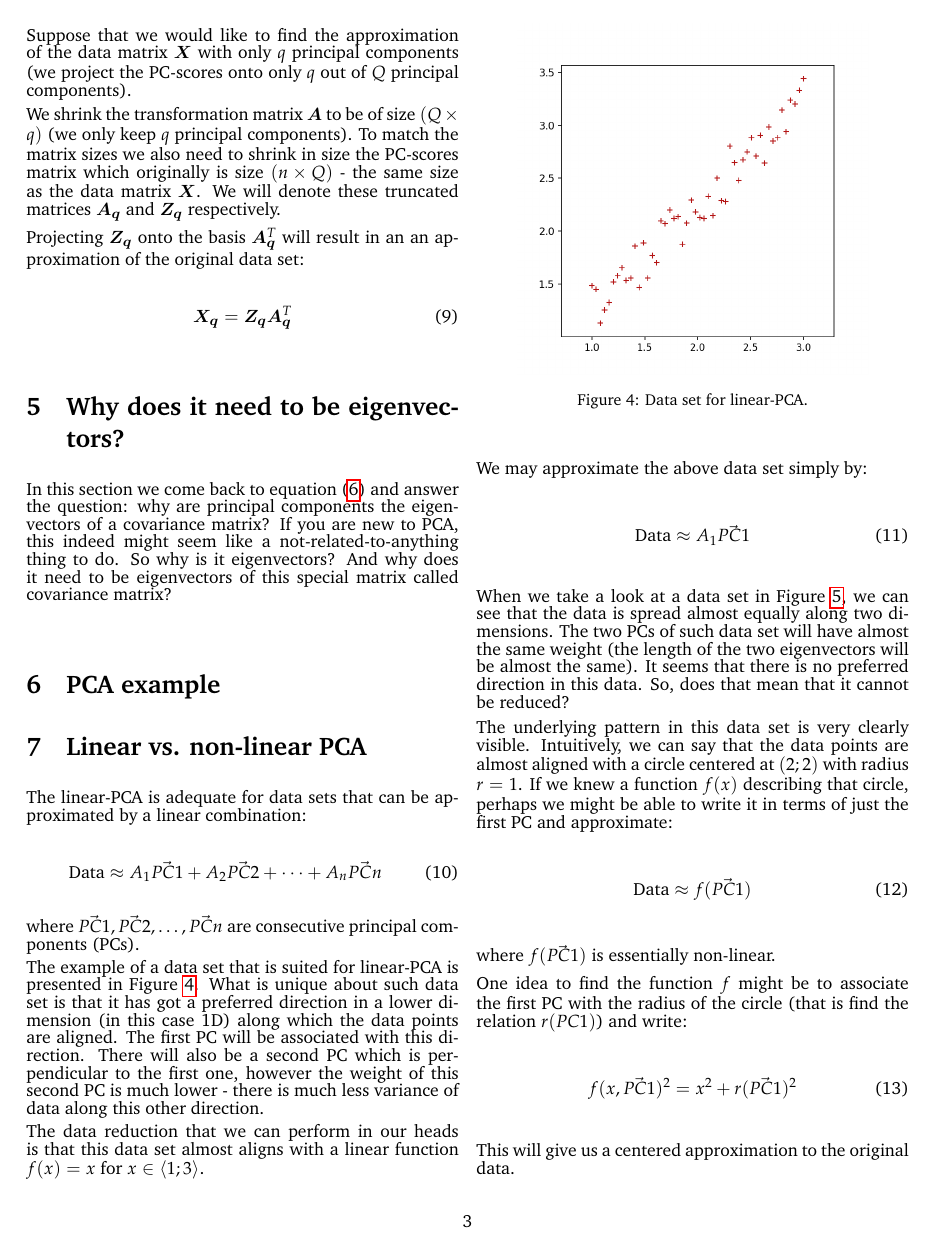
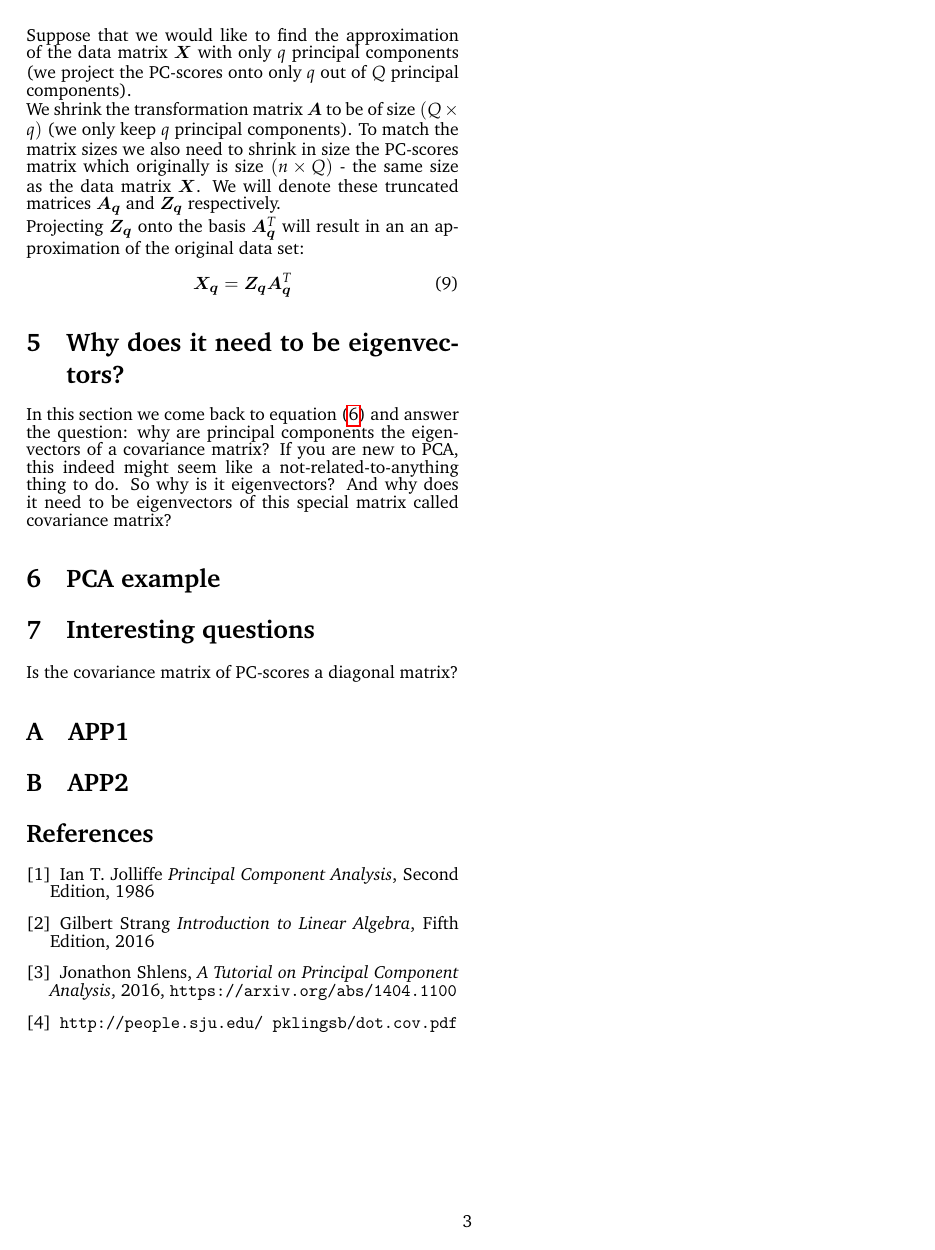
Before and after one commit to kamilazdybal/ulb-atm-phd, a LaTeX document (PCA/PCA.tex): page 3 of 4 before the commit and page 3 of 3 after it. Compiled offline with pdfLaTeX.

Commit message:
PCA notes updates

```diff
--- a/PCA/PCA.tex
+++ b/PCA/PCA.tex
@@ -247,46 +247,3 @@ In this section we come back to equation (\ref{eq:eig-dec}) and answer the quest
 
 \section{PCA example}
 
-\section{Linear vs. non-linear PCA}
-
-The linear-PCA is adequate for data sets that can be approximated by a linear combination:
-
-\begin{equation}
-\text{Data} \approx A_1 \vec{PC1} + A_2 \vec{PC2} + \dots + A_n \vec{PCn}
-\end{equation}
-
-where $\vec{PC1}, \vec{PC2}, \dots, \vec{PCn}$ are consecutive principal components (PCs).
-
-The example of a data set that is suited for linear-PCA is presented in Figure \ref{fig:linear_PCA_data}. What is unique about such data set is that it has got a preferred direction in a lower dimension (in this case 1D) along which the data points are aligned. The first PC will be associated with this direction. There will also be a second PC which is perpendicular to the first one, however the weight of this second PC is much lower - there is much less variance of data along this other direction.
-
-The data reduction that we can perform in our heads is that this data set almost aligns with a linear function $f(x) = x$ for $x \in \langle 1; 3 \rangle$.
-
-\begin{figure}[H]
-\centering\includegraphics[width=7cm]{../python/PCA-fake-datasets/PCA_linear_scatter_1.png}
-\caption{Data set for linear-PCA.}
-\label{fig:linear_PCA_data}
-\end{figure}
-
-We may approximate the above data set simply by:
-
-\begin{equation}
-\text{Data} \approx A_1 \vec{PC1}
-\end{equation}
-
-When we take a look at a data set in Figure \ref{fig:nonlinear_PCA_data}, we can see that the data is spread almost equally along two dimensions. The two PCs of such data set will have almost the same weight (the length of the two eigenvectors will be almost the same). It seems that there is no preferred direction in this data. So, does that mean that it cannot be reduced?
-
-The underlying pattern in this data set is very clearly visible. Intuitively, we can say that the data points are almost aligned with a circle centered at $(2;2)$ with radius $r=1$. If we knew a function $f(x)$ describing that circle, perhaps we might be able to write it in terms of just the first PC and approximate:
-
-\begin{equation}
-\text{Data} \approx f(\vec{PC1})
-\end{equation}
-
-where $f(\vec{PC1})$ is essentially non-linear.
-
-One idea to find the function $f$ might be to associate the first PC with the radius of the circle (that is find the relation $r(PC1)$) and write:
-
-\begin{equation}
-f(x, \vec{PC1})^2 = x^2 + r(\vec{PC1})^2
-\end{equation}
-
-This will give us a centered approximation to the original data.
@@ -297,14 +250,7 @@ This will give us a centered approximation to the original data.
-\label{fig:nonlinear_PCA_data}
-\end{figure}
-
-To conclude, the non-linear-PCA is helpful at times when there is no preferred direction in a data set, however there is an underlying non-linear relation that describes the data. The linear-PCA would in such case not give a satisfactory approximation after truncating the number of PCs.
-
 
 \section{Interesting questions}
 
 Is the covariance matrix of PC-scores a diagonal matrix?
-
-
 
 \appendix
 
```
Also changed, not shown: PCA/PCA.pdf, PCA/PCA.tex (4 more changed lines).
